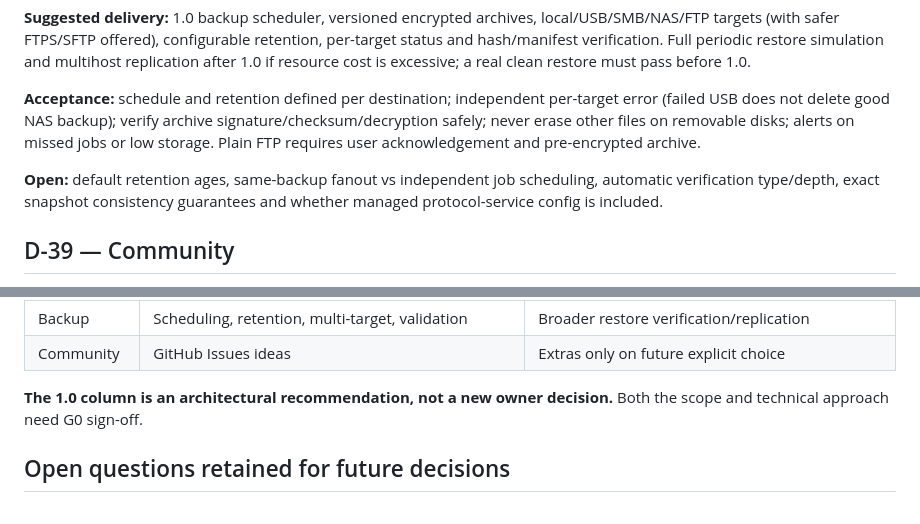
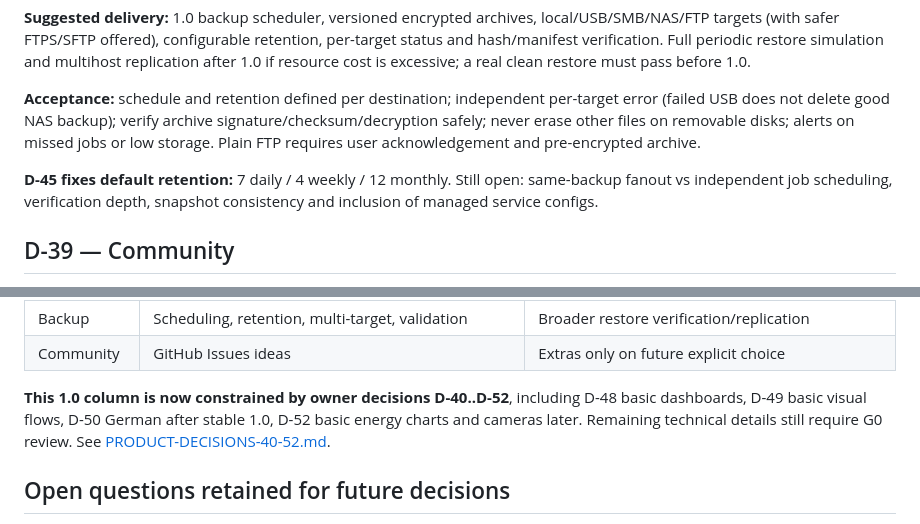
Before and after one commit to TheRoyalCaptain/Domyro, a Markdown page: docs/PRODUCT-DECISIONS-22-39.md, 2 parts joined by grey strips. GitHub-like rendering.

```diff
--- a/docs/PRODUCT-DECISIONS-22-39.md
+++ b/docs/PRODUCT-DECISIONS-22-39.md
@@ -195,7 +195,7 @@ Longer-term features D-22–D-34 and D-37–D-39 are **not cancelled**. Their de
 
 **Acceptance:** schedule and retention defined per destination; independent per-target error (failed USB does not delete good NAS backup); verify archive signature/checksum/decryption safely; never erase other files on removable disks; alerts on missed jobs or low storage. Plain FTP requires user acknowledgement and pre-encrypted archive.
 
-**Open:** default retention ages, same-backup fanout vs independent job scheduling, automatic verification type/depth, exact snapshot consistency guarantees and whether managed protocol-service config is included.
+**D-45 fixes default retention:** 7 daily / 4 weekly / 12 monthly. Still open: same-backup fanout vs independent job scheduling, verification depth, snapshot consistency and inclusion of managed service configs.
 
 ## D-39 — Community
 
@@ -226,7 +226,7 @@ Longer-term features D-22–D-34 and D-37–D-39 are **not cancelled**. Their de
 | Backup | Scheduling, retention, multi-target, validation | Broader restore verification/replication |
 | Community | GitHub Issues ideas | Extras only on future explicit choice |
 
-**The 1.0 column is an architectural recommendation, not a new owner decision.** Both the scope and technical approach need G0 sign-off.
+**This 1.0 column is now constrained by owner decisions D-40..D-52**, including D-48 basic dashboards, D-49 basic visual flows, D-50 German after stable 1.0, D-52 basic energy charts and cameras later. Remaining technical details still require G0 review. See [PRODUCT-DECISIONS-40-52.md](PRODUCT-DECISIONS-40-52.md).
 
 ## Open questions retained for future decisions
 
```
Also changed, not shown: other parts of docs/PRODUCT-DECISIONS-22-39.md (+4 -4 lines).
